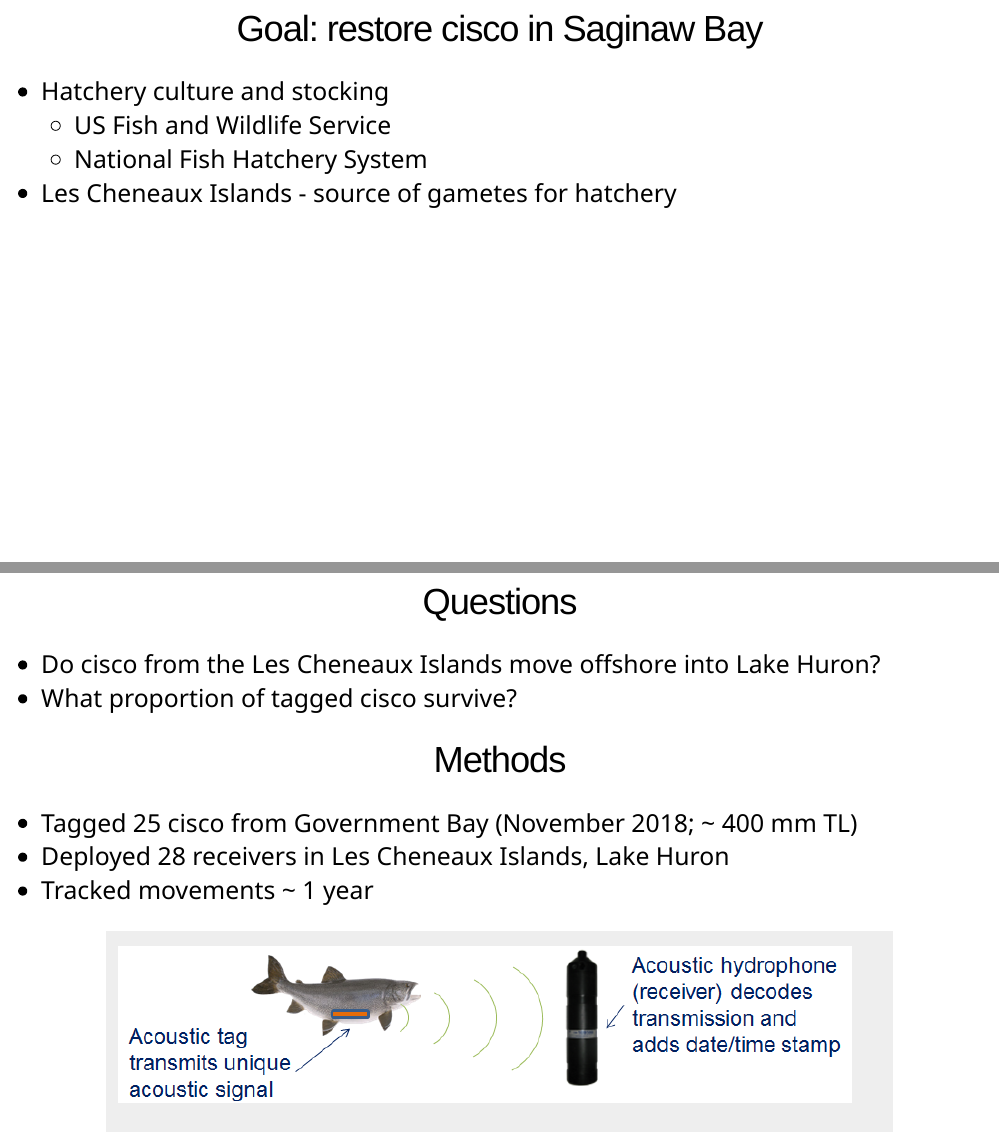
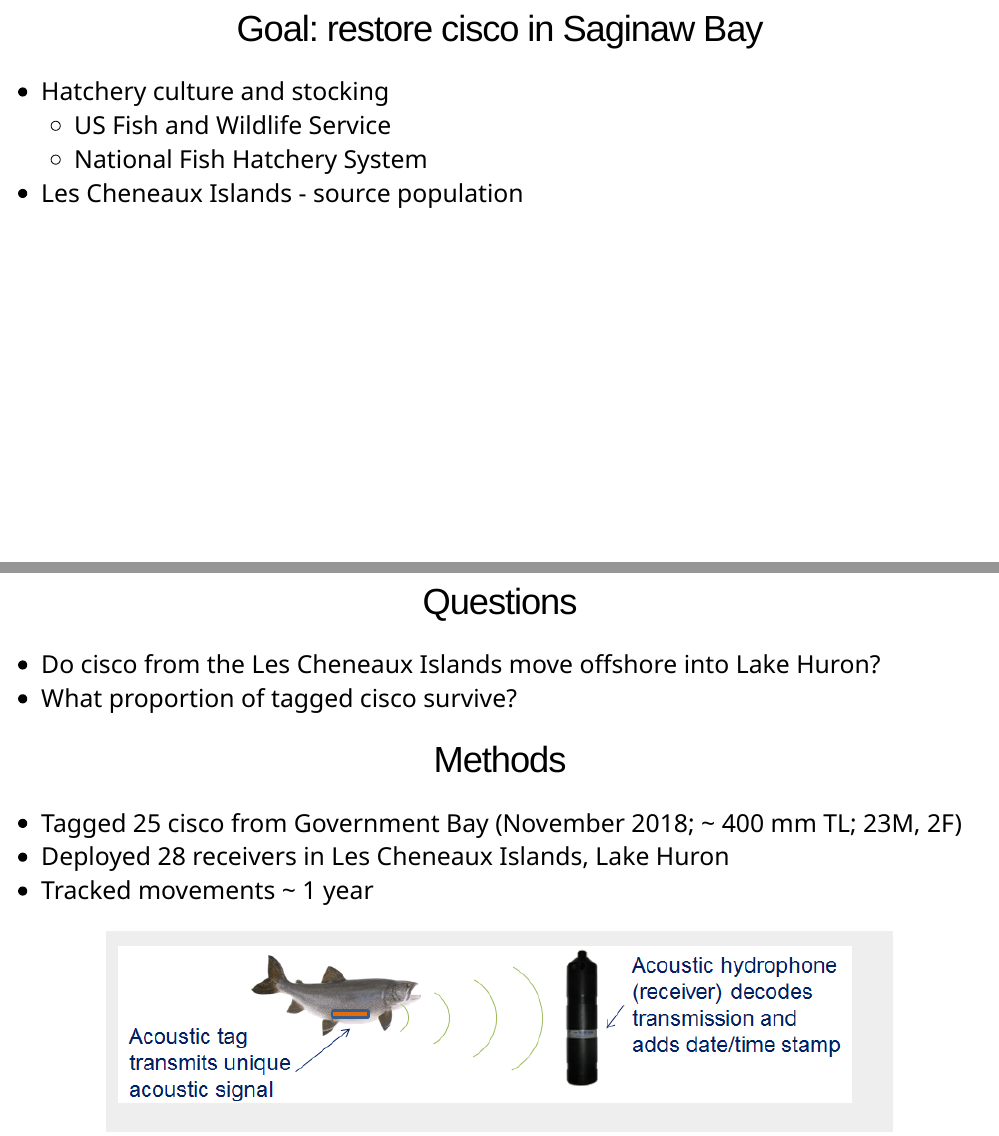
Before and after one commit to haydento/LH_presentation, an R Markdown document (LH_workshop_xar_pres.Rmd): pages 9 and 13 of 22, joined at a grey line. Rendered offline with R 4.5, knitr and Pandoc, with nearby package versions; the code chunks are not run, so their results and figures are left out; the slides are laid out offline by our stand-in for remark.js, each with all of its steps uncovered, in fonts that may differ from those the slides ask for, and without slide numbers, shadows or browser add-ons.

Commit message:
added sex info

```diff
--- a/LH_workshop_xar_pres.Rmd
+++ b/LH_workshop_xar_pres.Rmd
@@ -215,7 +215,7 @@ class: top, center
 - Hatchery culture and stocking
     - US Fish and Wildlife Service
 	- National Fish Hatchery System
-- Les Cheneaux Islands - source of gametes for hatchery
+- Les Cheneaux Islands - source population
 ]
 
 .pull-left[
@@ -338,7 +338,7 @@ class: top, center
 # Methods
 
 .left[
-- Tagged 25 cisco from Government Bay (November 2018; ~ 400 mm TL)
+- Tagged 25 cisco from Government Bay (November 2018; ~ 400 mm TL; 23M, 2F)
 - Deployed 28 receivers in Les Cheneaux Islands, Lake Huron
 - Tracked movements ~ 1 year
 ]
```
Also changed, not shown: src/bubble_plot2.R (+3 -3 lines), LH_pres.html, images/monthly_dtc.gif.
